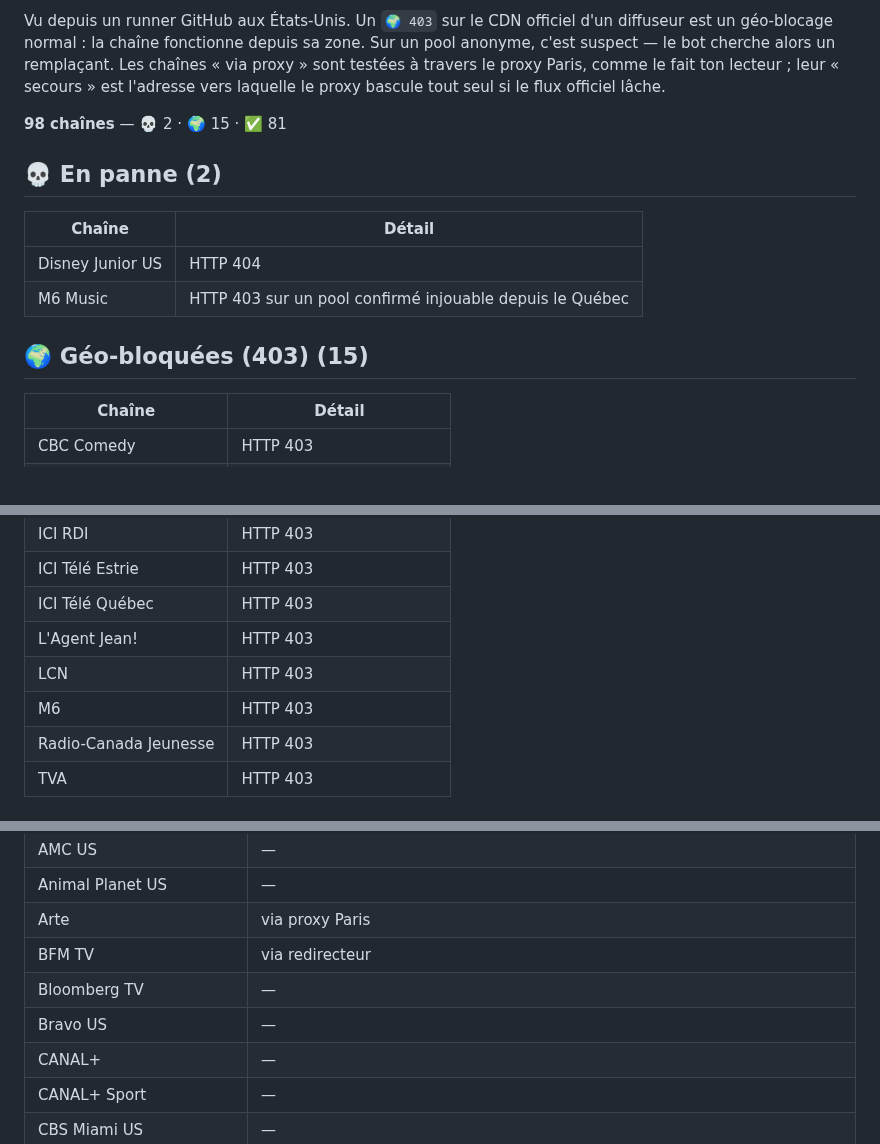
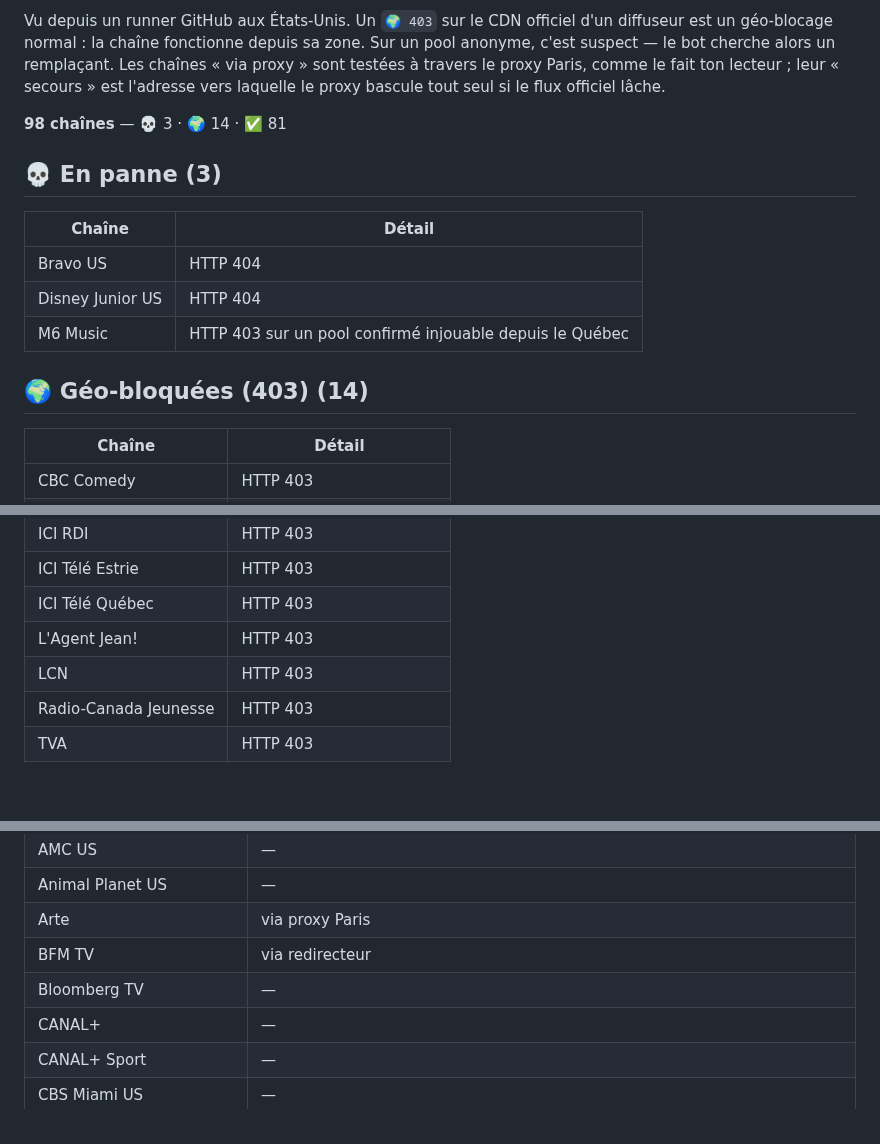
Before and after one commit to Benesty/iptv, a Markdown page: ETAT.md, 3 parts joined by grey strips. Rendered like a GitHub page.

Commit message:
Auto-heal: état des chaînes 2026-09-23 16:38

```diff
--- a/ETAT.md
+++ b/ETAT.md
@@ -4,17 +4,18 @@ _Mis à jour automatiquement par le bot le 2026-09-23 11:15 UTC._
 
 Vu depuis un runner GitHub aux États-Unis. Un `🌍 403` sur le CDN officiel d'un diffuseur est un géo-blocage normal : la chaîne fonctionne depuis sa zone. Sur un pool anonyme, c'est suspect — le bot cherche alors un remplaçant. Les chaînes « via proxy » sont testées à travers le proxy Paris, comme le fait ton lecteur ; leur « secours » est l'adresse vers laquelle le proxy bascule tout seul si le flux officiel lâche.
 
-**98 chaînes** — 💀 2 · 🌍 15 · ✅ 81
+**98 chaînes** — 💀 3 · 🌍 14 · ✅ 81
 
 
-## 💀 En panne (2)
+## 💀 En panne (3)
 
 | Chaîne | Détail |
 |---|---|
+| Bravo US | HTTP 404 |
 | Disney Junior US | HTTP 404 |
 | M6 Music | HTTP 403 sur un pool confirmé injouable depuis le Québec |
 
-## 🌍 Géo-bloquées (403) (15)
+## 🌍 Géo-bloquées (403) (14)
 
 | Chaîne | Détail |
 |---|---|
@@ -30,7 +31,6 @@ Vu depuis un runner GitHub aux États-Unis. Un `🌍 403` sur le CDN officiel d'
 | ICI Télé Québec | HTTP 403 |
 | L'Agent Jean! | HTTP 403 |
 | LCN | HTTP 403 |
-| M6 | HTTP 403 |
 | Radio-Canada Jeunesse | HTTP 403 |
 | TVA | HTTP 403 |
 
@@ -48,7 +48,6 @@ Vu depuis un runner GitHub aux États-Unis. Un `🌍 403` sur le CDN officiel d'
 | Arte | via proxy Paris |
 | BFM TV | via redirecteur |
 | Bloomberg TV | — |
-| Bravo US | — |
 | CANAL+ | — |
 | CANAL+ Sport | — |
 | CBS Miami US | — |
```
Also changed, not shown: other parts of ETAT.md (+2 -1 lines).
